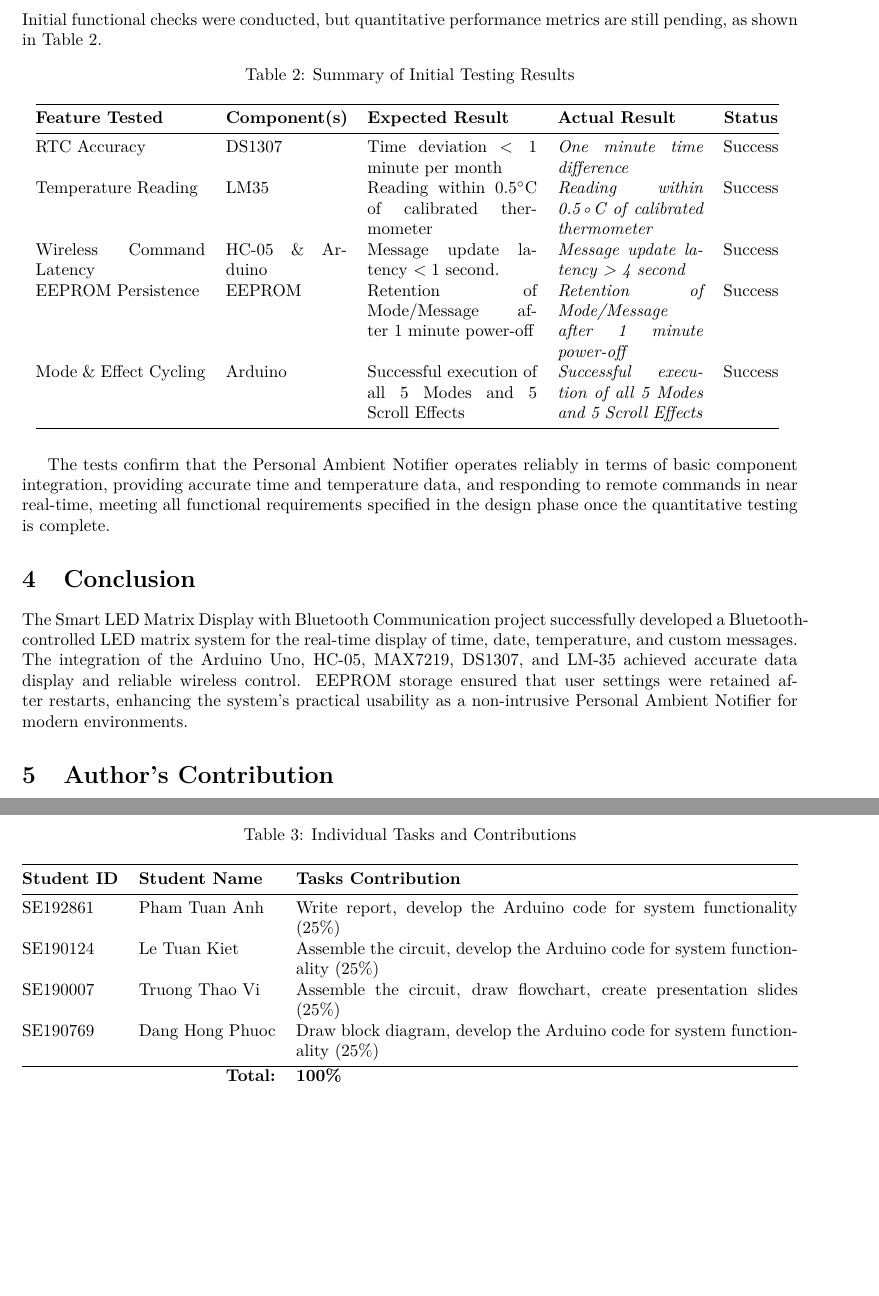
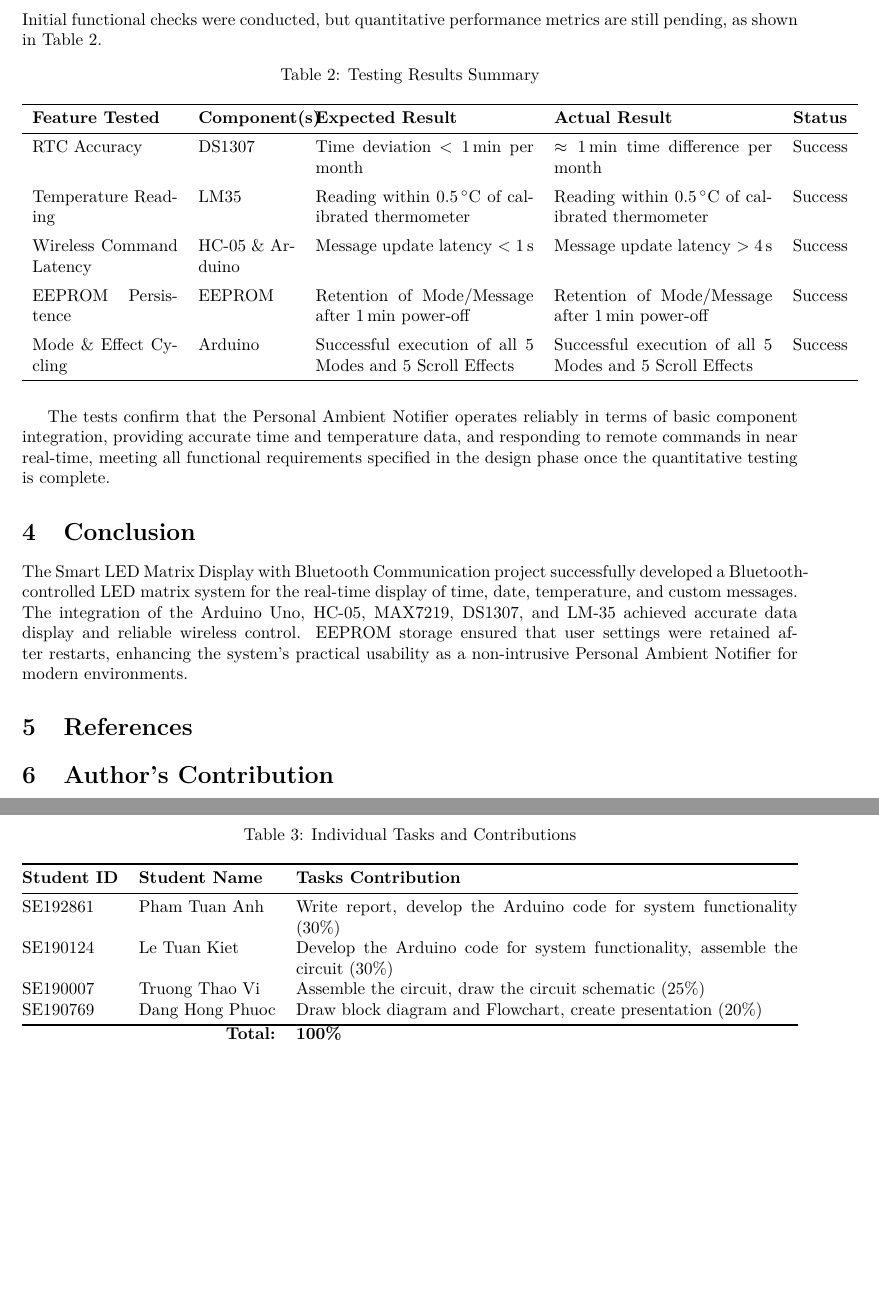
Before and after one commit to x1ptase/IOT, a LaTeX paper (report/FinalReport.tex): two parts of pages 12 and 13 of 13, joined at a grey line, cut so that both start at the same text, the shorter picture padded with empty space. Compiled offline with pdfLaTeX.

Commit message:
update src

```diff
--- a/report/FinalReport.tex
+++ b/report/FinalReport.tex
@@ -14,6 +14,8 @@
 \usepackage{tabularx} % Gói để chỉnh sửa bảng (dùng cột X)
 \usepackage{caption} % Xử lý chú thích hình ảnh/bảng
 \usepackage{float} % ✅ thêm dòng này để cố định vị trí hình
+\usepackage{booktabs} % Cần thiết cho các đường kẻ chuyên nghiệp
+\usepackage{siunitx}  % Cần thiết để định dạng đơn vị khoa học/kỹ thuật chính xác
 
 % THIẾT LẬP BIBLATEX
 \usepackage[style=numeric-comp, sorting=none, backend=biber]{biblatex}
@@ -151,22 +153,31 @@
 	\subsection{Testing Results}
 	Initial functional checks were conducted, but quantitative performance metrics are still pending, as shown in Table \ref{tab:testing_results}.
 
-	\begin{table}[htbp]
+	\begin{table}[h]
 		\centering
-		\caption{Summary of Initial Testing Results}
-		% Dùng p{...} để kiểm soát độ rộng cột có nội dung dài
-		\begin{tabular}{@{}p{3.5cm}p{2.5cm}p{3.5cm}p{3cm}c@{}}
+		\caption{Testing Results Summary} % Bạn nên thay đổi tên caption này
+		\label{tab:testing_results}
+		\begin{tabular}{p{3cm} p{2cm} p{4.5cm} p{4.5cm} c}
 			\toprule
 			\textbf{Feature Tested} & \textbf{Component(s)} & \textbf{Expected Result} & \textbf{Actual Result} & \textbf{Status} \\
 			\midrule
-			RTC Accuracy & DS1307 & Time deviation $< 1$ minute per month & \textit{One minute time difference} & Success \\
-			Temperature Reading & LM35 & Reading within $0.5^\circ\text{C}$ of calibrated thermometer & \textit{Reading within 0.5◦C of calibrated thermometer} & Success \\
-			Wireless Command Latency & HC-05 \& Arduino&  Message update latency $< 1$ second. & \textit{Message update latency > 4 second} & Success \\
-			EEPROM Persistence & EEPROM & Retention of Mode/Message after 1 minute power-off & \textit{Retention of Mode/Message after 1 minute power-off} & Success \\
-			Mode \& Effect Cycling & Arduino & Successful execution of all 5 Modes and 5 Scroll Effects & \textit{Successful execution of all 5 Modes and 5 Scroll Effects} & Success \\
+
+			RTC Accuracy & DS1307 & Time deviation $< \SI{1}{\minute}$ per month & $\approx \SI{1}{\minute}$ time difference per month & Success \\
+			\addlinespace
+
+			Temperature Reading & LM35 & Reading within \SI{0.5}{\degreeCelsius} of calibrated thermometer & Reading within \SI{0.5}{\degreeCelsius} of calibrated thermometer & Success \\
+			\addlinespace
+
+			Wireless Command Latency & HC-05 \& Arduino & Message update latency $< \SI{1}{\second}$ & Message update latency $> \SI{4}{\second}$ & Success \\
+			\addlinespace
+
+			EEPROM Persistence & EEPROM & Retention of Mode/Message after \SI{1}{\minute} power-off & Retention of Mode/Message after \SI{1}{\minute} power-off & Success \\
+			\addlinespace
+
+			Mode \& Effect Cycling & Arduino & Successful execution of all 5 Modes and 5 Scroll Effects & Successful execution of all 5 Modes and 5 Scroll Effects & Success \\
+
 			\bottomrule
 		\end{tabular}
-		\label{tab:testing_results}
 	\end{table}
 
 	The tests confirm that the Personal Ambient Notifier operates reliably in terms of basic component integration, providing accurate time and temperature data, and responding to remote commands in near real-time, meeting all functional requirements specified in the design phase once the quantitative testing is complete.
@@ -174,6 +185,9 @@
 	% --- Conclusion ---
 	\section{Conclusion}
 	The Smart LED Matrix Display with Bluetooth Communication project successfully developed a Bluetooth-controlled LED matrix system for the real-time display of time, date, temperature, and custom messages. The integration of the Arduino Uno, HC-05, MAX7219, DS1307, and LM-35 achieved accurate data display and reliable wireless control. EEPROM storage ensured that user settings were retained after restarts, enhancing the system's practical usability as a non-intrusive Personal Ambient Notifier for modern environments.
+
+	\section{References}
+
 
 	% --- Author's Contribution ---
 	\section{Author's Contribution}
@@ -185,10 +199,10 @@
 			\toprule
 			\textbf{Student ID} & \textbf{Student Name} & \textbf{Tasks Contribution} \\
 			\midrule
-			SE192861 & Pham Tuan Anh & Write report, develop the Arduino code for system functionality (25\%) \\
-			SE190124 & Le Tuan Kiet & Assemble the circuit, develop the Arduino code for system functionality (25\%) \\
-			SE190007 & Truong Thao Vi & Assemble the circuit, draw flowchart, create presentation slides (25\%) \\
-			SE190769 & Dang Hong Phuoc & Draw block diagram, develop the Arduino code for system functionality (25\%) \\
+			SE192861 & Pham Tuan Anh & Write report, develop the Arduino code for system functionality (30\%) \\
+			SE190124 & Le Tuan Kiet & Develop the Arduino code for system functionality, assemble the circuit (30\%) \\
+			SE190007 & Truong Thao Vi & Assemble the circuit, draw the circuit schematic (25\%) \\
+			SE190769 & Dang Hong Phuoc & Draw block diagram and Flowchart, create presentation (20\%) \\
 			\bottomrule
 			\multicolumn{2}{r}{\textbf{Total:}} & \textbf{100\%} \\
 		\end{tabularx}
```
Also changed, not shown: report/FinalReport.pdf.
